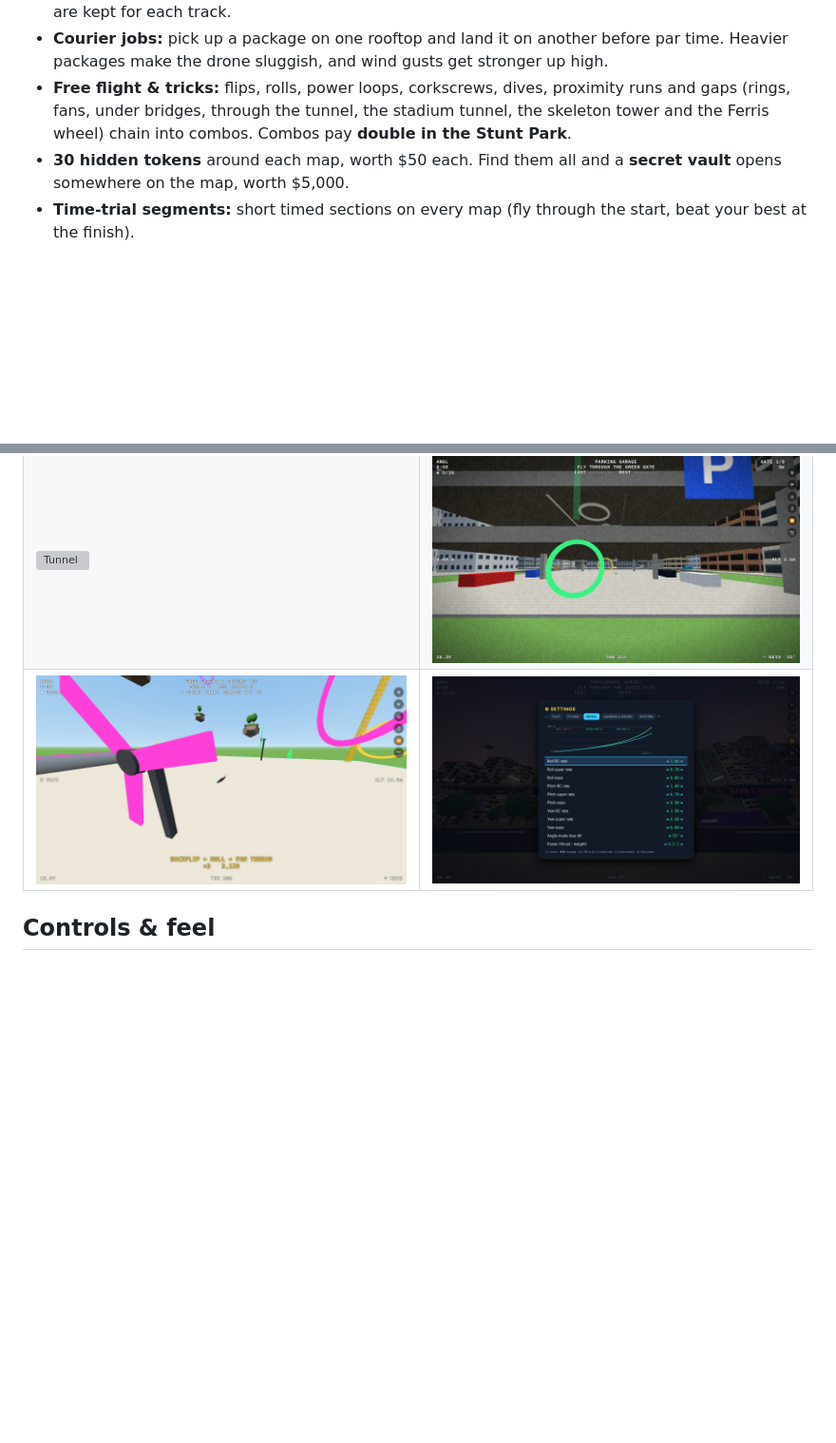
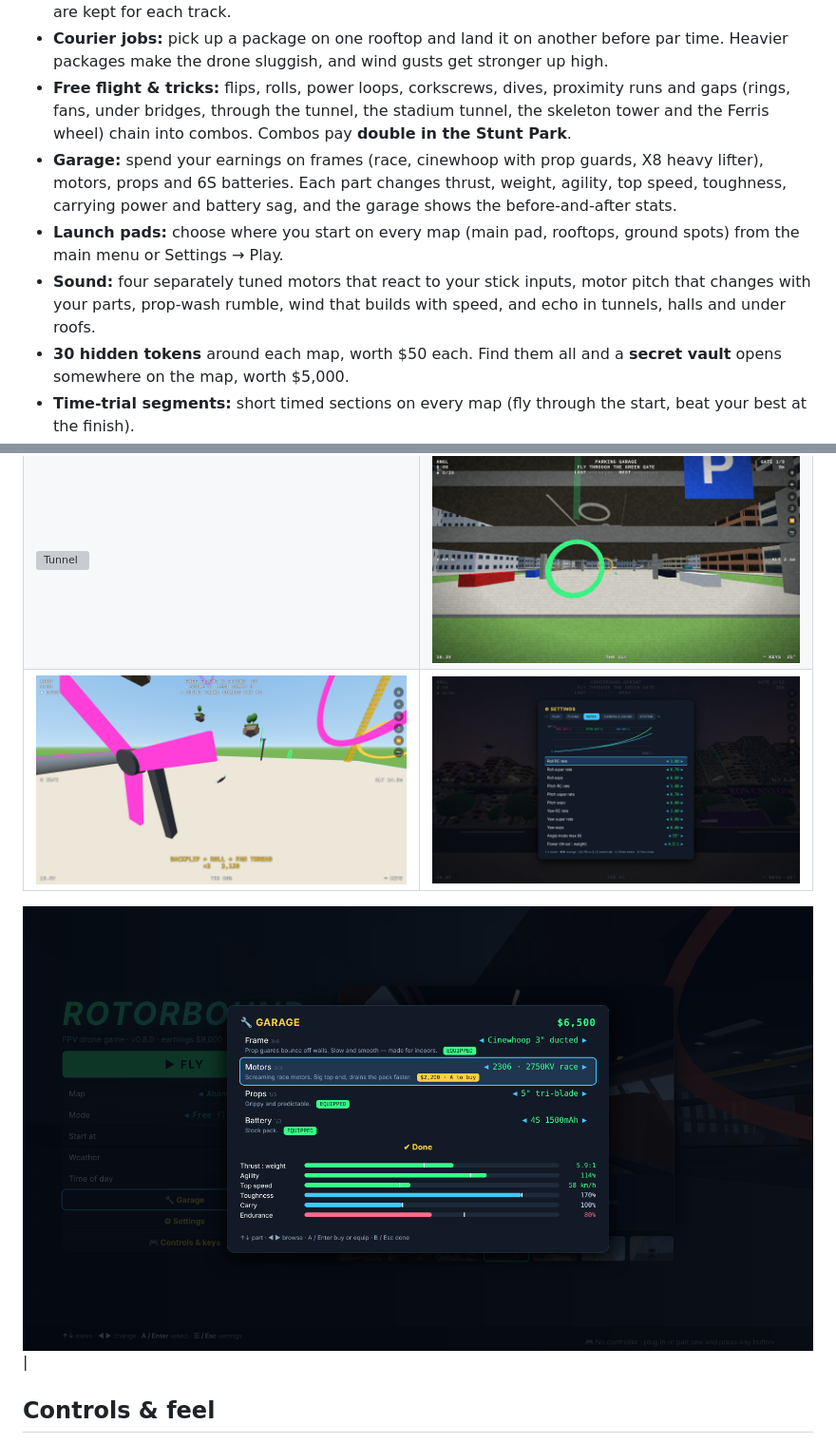
Before and after one commit to kefirman9000/rotorbound, a Markdown page: README.md, 2 parts joined by grey strips. Shown at 95% size. GitHub-like rendering; pictures changed too: screenshots/12-garage.png (added); blank space fills up the shorter version; grey boxes are pictures that could not be loaded.

Commit message:
v0.8.0: garage, launch pads, sound overhaul
Co-Authored-By: Claude Opus 5.5 <noreply@anthropic.com>
Claude-Session: https://claude.ai/code/session_01Qq8UBKphU7AXk4TW1wRbgV

```diff
--- a/README.md
+++ b/README.md
@@ -32,6 +32,9 @@ Pick a map on the **main menu** (or **Settings → Play**), along with the mode,
 - **Races:** 6 tracks in Rotor City (City Loop, Parking Garage, Bridge Run, Rooftop Run, Stunt Park Slalom, Skyfair Park) 3 in Neon Canyons (Crossroads Sprint, Canyon Run, Sky Chain) and 2 on each of the five new maps. A ghost of your best lap flies alongside you, and the top 10 laps on your PC are kept for each track.
 - **Courier jobs:** pick up a package on one rooftop and land it on another before par time. Heavier packages make the drone sluggish, and wind gusts get stronger up high.
 - **Free flight & tricks:** flips, rolls, power loops, corkscrews, dives, proximity runs and gaps (rings, fans, under bridges, through the tunnel, the stadium tunnel, the skeleton tower and the Ferris wheel) chain into combos. Combos pay **double in the Stunt Park**.
+- **Garage:** spend your earnings on frames (race, cinewhoop with prop guards, X8 heavy lifter), motors, props and 6S batteries. Each part changes thrust, weight, agility, top speed, toughness, carrying power and battery sag, and the garage shows the before-and-after stats.
+- **Launch pads:** choose where you start on every map (main pad, rooftops, ground spots) from the main menu or Settings → Play.
+- **Sound:** four separately tuned motors that react to your stick inputs, motor pitch that changes with your parts, prop-wash rumble, wind that builds with speed, and echo in tunnels, halls and under roofs.
 - **30 hidden tokens** around each map, worth $50 each. Find them all and a **secret vault** opens somewhere on the map, worth $5,000.
 - **Time-trial segments:** short timed sections on every map (fly through the start, beat your best at the finish).
 - **Things to break:** traffic cones, cardboard boxes, barrels and glass panes scatter or shatter when you hit them, without crashing you.
@@ -74,7 +77,9 @@ Pick a map on the **main menu** (or **Settings → Play**), along with the mode,
 | ![Night](screenshots/04-night-street-traffic-fpv.png) | ![Stunt park](screenshots/05-stunt-park-sunset-chase.png) |
 | ![Stadium](screenshots/06-stadium-dive-fpv.png) | ![Skyfair](screenshots/07-skyfair-night-fpv.png) |
 | ![Tunnel](screenshots/08-riverside-tunnel-fpv.png) | ![Garage](screenshots/09-parking-garage-race-fpv.png) |
-| ![Combo](screenshots/10-trick-combo-stunt-park.png) | ![Settings](screenshots/11-settings-menu.png) |
+| ![Combo](screenshots/10-trick-combo-stunt-park.png) | ![Settings](screenshots/11-settings-menu.png)
+
+![Garage](screenshots/12-garage.png) |
 
 ## Controls & feel
 
```
Also changed, not shown: other parts of README.md (+2 -2 lines), 2 other files.
